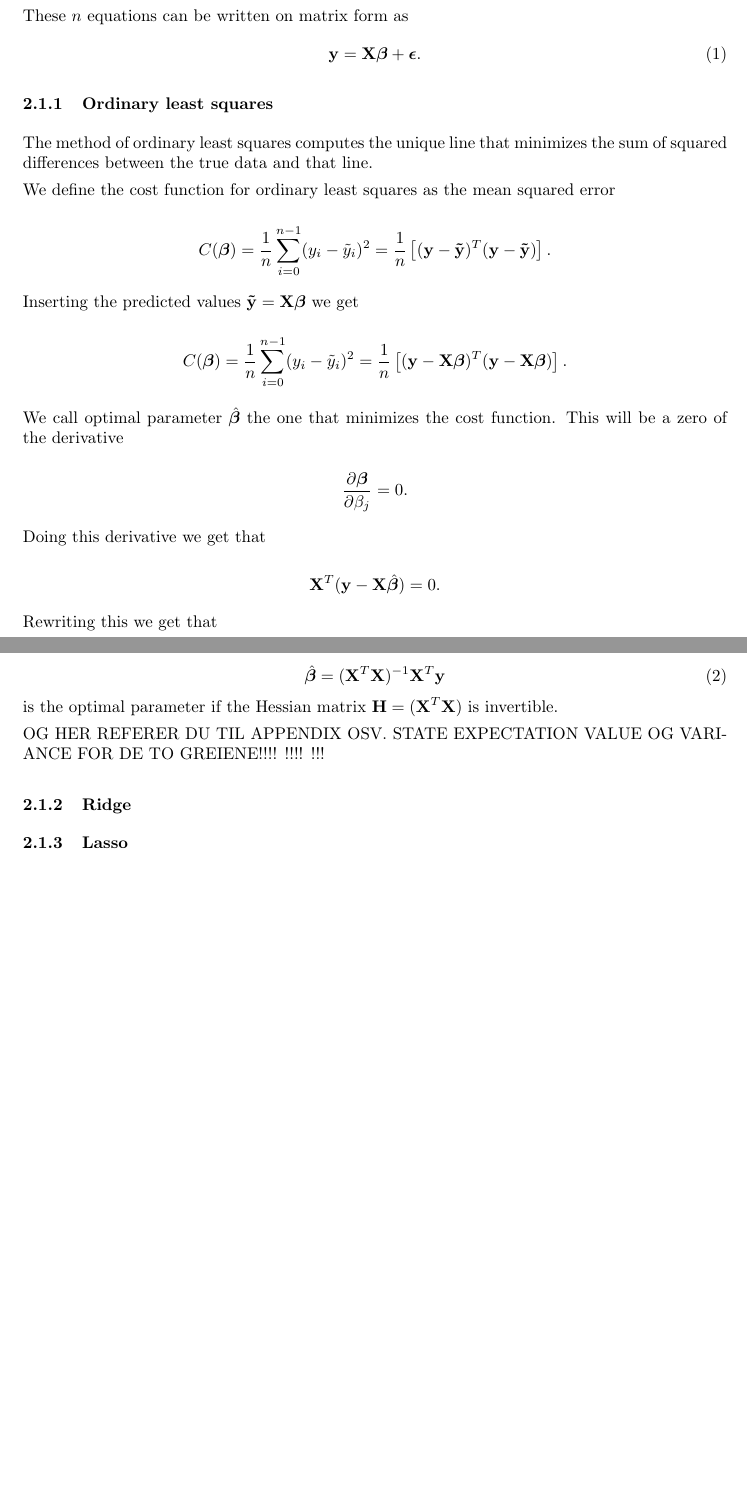
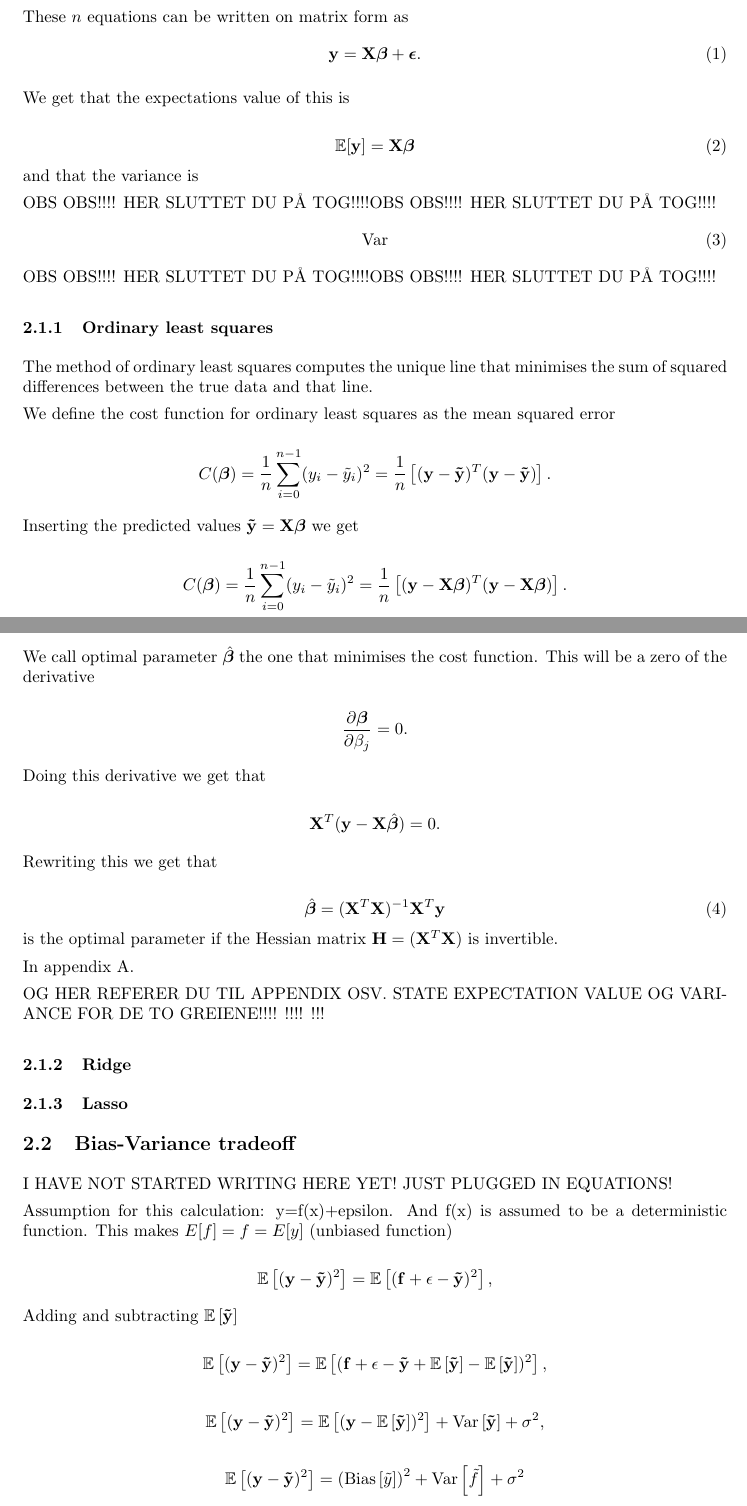
Before and after one commit to tabjone/FYS-STK4155_P1, a LaTeX paper (project1.tex, which reads theory.tex): two parts of pages 2 and 3 of 4 before the commit and two parts of pages 2 and 3 of 5 after it, joined at a grey line, cut so that both start at the same text, the shorter picture padded with empty space. Compiled offline with pdfLaTeX.

Commit message:
småting fra togtur

```diff
--- a/theory.tex
+++ b/theory.tex
@@ -24,9 +24,22 @@ These $n$ equations can be written on matrix form as
     \mathbf{y} = \mathbf{X}\boldsymbol{\beta} + \boldsymbol{\epsilon}.
 \end{equation}
 
+We get that the expectations value of this is
+
+\begin{equation}\label{eq:expectation_y}
+\mathbb{E}[\mathbf y] = \mathbf{X}\boldsymbol{\beta}
+\end{equation}
+and that the variance is
+
+OBS OBS!!!! HER SLUTTET DU PÅ TOG!!!!OBS OBS!!!! HER SLUTTET DU PÅ TOG!!!!
+\begin{equation}\label{eq:variance_y}
+\mbox{Var}
+\end{equation}
+OBS OBS!!!! HER SLUTTET DU PÅ TOG!!!!OBS OBS!!!! HER SLUTTET DU PÅ TOG!!!!
+
 \subsubsection{Ordinary least squares}
 
-The method of ordinary least squares computes the unique line that minimizes the sum of squared differences between the true data and that line.
+The method of ordinary least squares computes the unique line that minimises the sum of squared differences between the true data and that line.
 
 We define the cost function for ordinary least squares as the mean squared error
 
@@ -41,7 +54,7 @@ $$
 C(\boldsymbol\beta) = \frac{1}{n}\sum_{i=0}^{n-1}(y_i-\tilde{y}_i)^2=\frac{1}{n}\left[(\mathbf{y}-\mathbf{X}\boldsymbol\beta)^T(\mathbf{y}-\mathbf{X}\boldsymbol\beta) \right].
 $$
 
-We call optimal parameter $\hat{\boldsymbol\beta}$ the one that minimizes the cost function. This will be a zero of the derivative
+We call optimal parameter $\hat{\boldsymbol\beta}$ the one that minimises the cost function. This will be a zero of the derivative
 
 $$
 \frac{\partial \boldsymbol\beta}{\partial \beta_j} = 0.
@@ -60,9 +73,35 @@ Rewriting this we get that
 \end{equation}
 is the optimal parameter if the Hessian matrix $\mathbf{H}=(\mathbf{X}^T\mathbf{X})$ is invertible.
 
+
+In appendix \ref{app:ols_expactation_variance}.
+
 OG HER REFERER DU TIL APPENDIX OSV. STATE EXPECTATION VALUE OG VARIANCE FOR DE TO GREIENE!!!!
 !!!!
 !!!
 \subsubsection{Ridge}
 
 \subsubsection{Lasso}
+
+\subsection{Bias-Variance tradeoff}
+I HAVE NOT STARTED WRITING HERE YET! JUST PLUGGED IN EQUATIONS!
+
+Assumption for this calculation: y=f(x)+epsilon. And f(x) is assumed to be a deterministic function. This makes $E[f]=f=E[y]$ (unbiased function)
+
+$$
+\mathbb{E}\left[(\mathbf{y}-\mathbf{\tilde{y}})^2\right]=\mathbb{E}\left[(\mathbf{f}+\mathbf{\epsilon}-\mathbf{\tilde{y}})^2\right],
+$$
+
+Adding and subtracting $\mathbb{E}\left[\mathbf{\tilde{y}}\right]$
+
+$$
+\mathbb{E}\left[(\mathbf{y}-\mathbf{\tilde{y}})^2\right]=\mathbb{E}\left[(\mathbf{f}+\mathbf{\epsilon}-\mathbf{\tilde{y}}+\mathbb{E}\left[\mathbf{\tilde{y}}\right]-\mathbb{E}\left[\mathbf{\tilde{y}}\right])^2\right],
+$$
+
+$$
+\mathbb{E}\left[(\mathbf{y}-\mathbf{\tilde{y}})^2\right]=\mathbb{E}\left[(\mathbf{y}-\mathbb{E}\left[\mathbf{\tilde{y}}\right])^2\right]+\mathrm{Var}\left[\mathbf{\tilde{y}}\right]+\sigma^2,
+$$
+
+$$
+\mathbb{E}\left[(\mathbf{y}-\mathbf{\tilde{y}})^2\right]=\left(\mbox{Bias}\left[{\tilde y}\right] \right)^2 + \mbox{Var}\left[{\tilde f} \right] + \sigma^2
+$$
```
Also changed, not shown: appendix.tex (+9 -14 lines), theory.tex (2 more changed lines).
